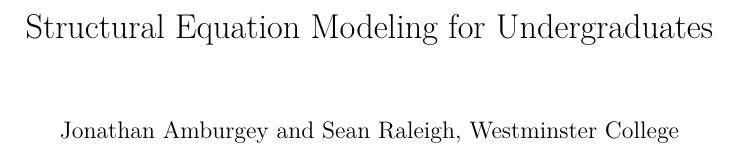
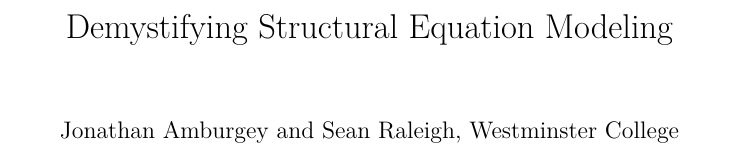
Before and after one commit to VectorPosse/sem_book, a LaTeX book (docs/sem_book.tex): part of page 1 of 29, cut so that both start at the same text. Compiled offline with pdfLaTeX.

Commit message:
Change title

```diff
--- a/docs/sem_book.tex
+++ b/docs/sem_book.tex
@@ -36,7 +36,7 @@
 \IfFileExists{xurl.sty}{\usepackage{xurl}}{} % add URL line breaks if available
 \IfFileExists{bookmark.sty}{\usepackage{bookmark}}{\usepackage{hyperref}}
 \hypersetup{
-  pdftitle={Structural Equation Modeling for Undergraduates},
+  pdftitle={Demystifying Structural Equation Modeling},
   pdfauthor={Jonathan Amburgey and Sean Raleigh, Westminster College},
   hidelinks,
   pdfcreator={LaTeX via pandoc}}
@@ -82,9 +82,9 @@
 \usepackage[]{natbib}
 \bibliographystyle{apalike}
 
-\title{Structural Equation Modeling for Undergraduates}
+\title{Demystifying Structural Equation Modeling}
 \author{Jonathan Amburgey and Sean Raleigh, Westminster College}
-\date{2022-05-04}
+\date{2022-05-06}
 
 \begin{document}
 \maketitle
```
Also changed, not shown: docs/sem_book.pdf, 16 other files.
